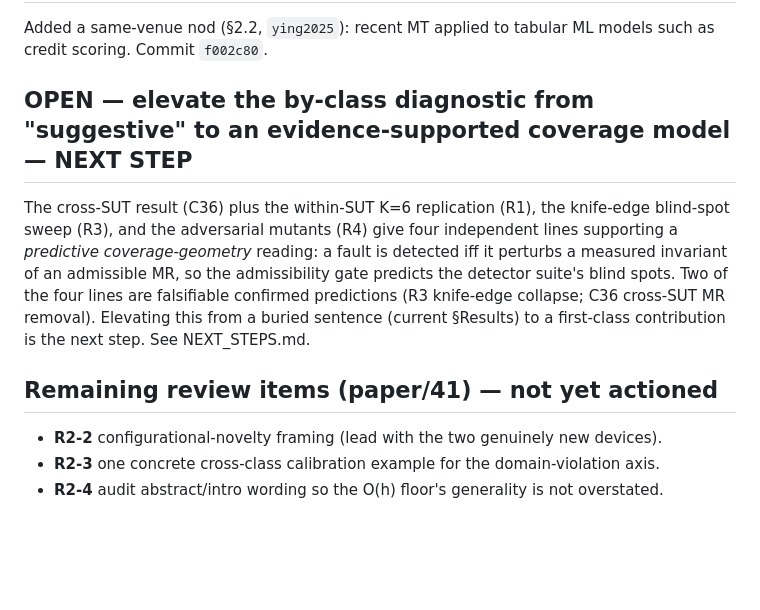
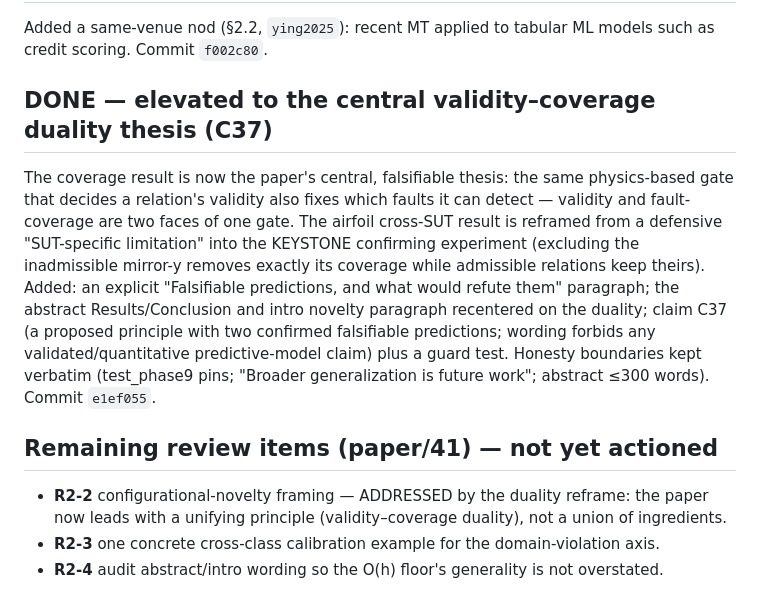
Before and after one commit to meng004/Domain-Validity-Gated-MR-for-SciML, a Markdown page: paper/42_response_to_simulated_review.md, the part around the change. Rendered like a GitHub page; blank space fills up the shorter version.

Commit message:
phase-22 docs: record validity-coverage duality elevation (R2-2 addressed)
paper/42: the suggestive-selling-point elevation is DONE -- now the central
validity-coverage duality thesis (C37); R2-2 configurational-novelty marked
addressed (the paper leads with a unifying principle, not a union of ingredients).
NEXT_STEPS records the two-step landing and the internalized methodology note
(courage within honesty: 'shi shi qiu shi' bounds claims to evidence, it does not
forbid taking a position).

Co-Authored-By: Claude Opus 4.8 (1M context) <noreply@anthropic.com>

```diff
--- a/paper/42_response_to_simulated_review.md
+++ b/paper/42_response_to_simulated_review.md
@@ -49,17 +49,21 @@ which necessary relation breaks. Commit `f002c80`.
 Added a same-venue nod (§2.2, `ying2025`): recent MT applied to tabular ML models
 such as credit scoring. Commit `f002c80`.
 
-## OPEN — elevate the by-class diagnostic from "suggestive" to an evidence-supported coverage model — NEXT STEP
-The cross-SUT result (C36) plus the within-SUT K=6 replication (R1), the knife-edge
-blind-spot sweep (R3), and the adversarial mutants (R4) give four independent lines
-supporting a *predictive coverage-geometry* reading: a fault is detected iff it
-perturbs a measured invariant of an admissible MR, so the admissibility gate
-predicts the detector suite's blind spots. Two of the four lines are falsifiable
-confirmed predictions (R3 knife-edge collapse; C36 cross-SUT MR removal). Elevating
-this from a buried sentence (current §Results) to a first-class contribution is the
-next step. See NEXT_STEPS.md.
+## DONE — elevated to the central validity–coverage duality thesis (C37)
+The coverage result is now the paper's central, falsifiable thesis: the same
+physics-based gate that decides a relation's validity also fixes which faults it can
+detect — validity and fault-coverage are two faces of one gate. The airfoil cross-SUT
+result is reframed from a defensive "SUT-specific limitation" into the KEYSTONE
+confirming experiment (excluding the inadmissible mirror-y removes exactly its
+coverage while admissible relations keep theirs). Added: an explicit "Falsifiable
+predictions, and what would refute them" paragraph; the abstract Results/Conclusion
+and intro novelty paragraph recentered on the duality; claim C37 (a proposed
+principle with two confirmed falsifiable predictions; wording forbids any
+validated/quantitative predictive-model claim) plus a guard test. Honesty boundaries
+kept verbatim (test_phase9 pins; "Broader generalization is future work"; abstract
+≤300 words). Commit `e1ef055`.
 
 ## Remaining review items (paper/41) — not yet actioned
-- **R2-2** configurational-novelty framing (lead with the two genuinely new devices).
+- **R2-2** configurational-novelty framing — ADDRESSED by the duality reframe: the paper now leads with a unifying principle (validity–coverage duality), not a union of ingredients.
 - **R2-3** one concrete cross-class calibration example for the domain-violation axis.
 - **R2-4** audit abstract/intro wording so the O(h) floor's generality is not overstated.
```
Also changed, not shown: NEXT_STEPS.md (+6 -1 lines).
